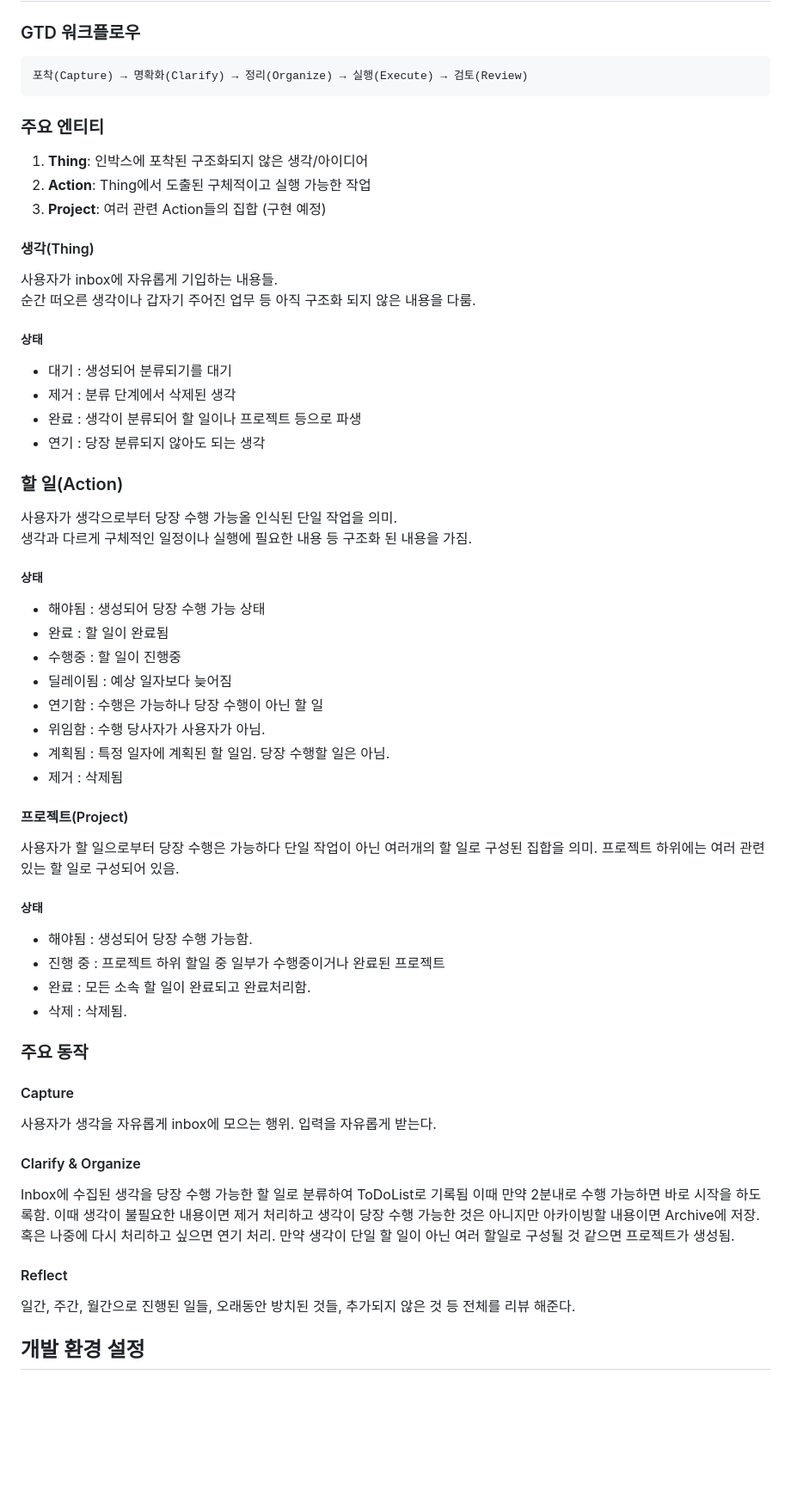
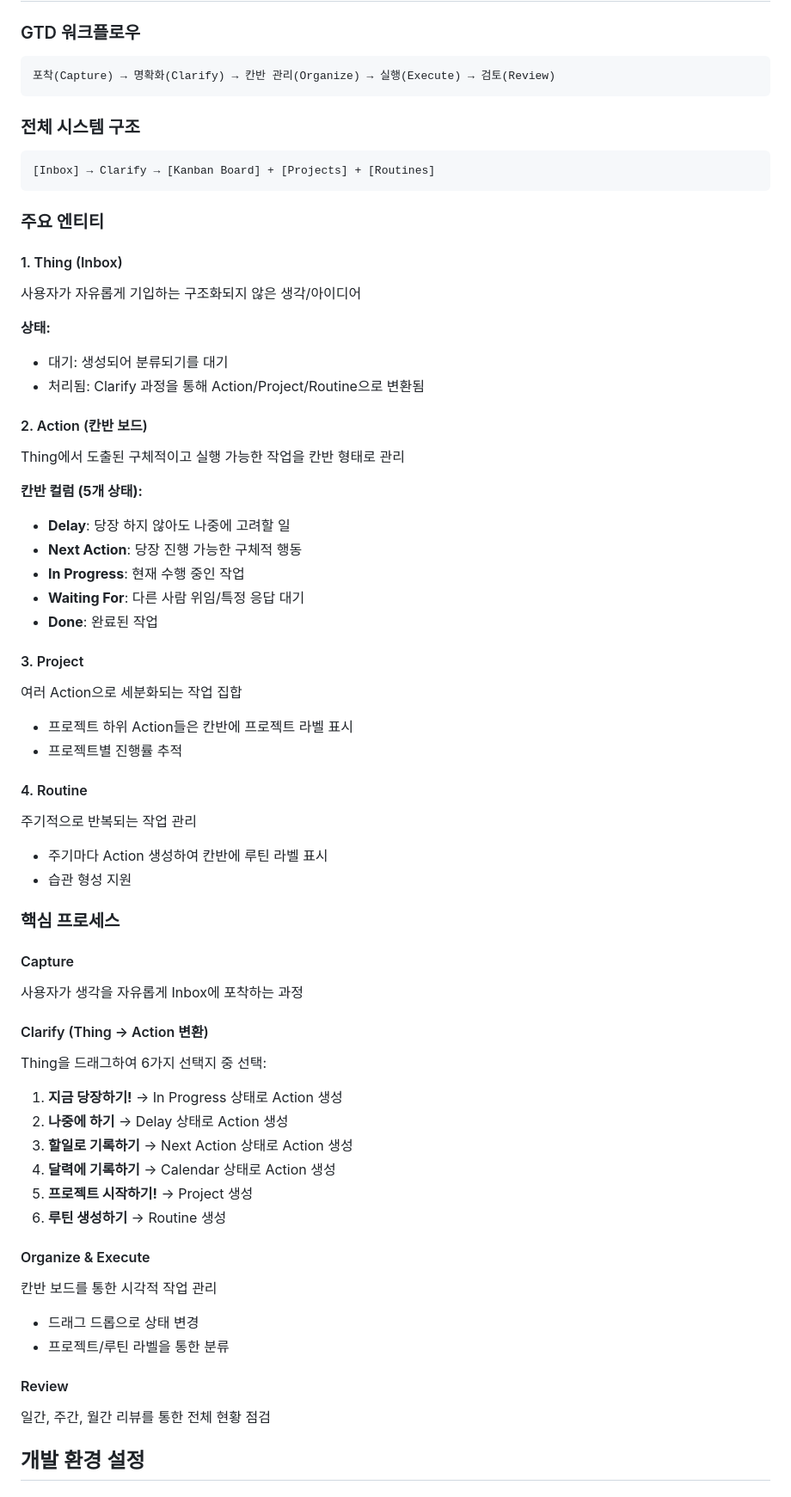
Before and after one commit to yangdongjue5510/GTD-todo, a Markdown page: CLAUDE.md, the part around one of its changes. Shown at 86% size. GitHub-like rendering; blank space fills up the shorter version.

````diff
--- a/CLAUDE.md
+++ b/CLAUDE.md
@@ -19,71 +19,65 @@ GTD-todo는 다음과 같은 구조로 구성됩니다:
 
 ### GTD 워크플로우
 ```
-포착(Capture) → 명확화(Clarify) → 정리(Organize) → 실행(Execute) → 검토(Review)
+포착(Capture) → 명확화(Clarify) → 칸반 관리(Organize) → 실행(Execute) → 검토(Review)
+```
+
+### 전체 시스템 구조
+```
+[Inbox] → Clarify → [Kanban Board] + [Projects] + [Routines]
 ```
 
 ### 주요 엔티티
-1. **Thing**: 인박스에 포착된 구조화되지 않은 생각/아이디어
-2. **Action**: Thing에서 도출된 구체적이고 실행 가능한 작업
-3. **Project**: 여러 관련 Action들의 집합 (구현 예정)
 
+#### 1. Thing (Inbox)
+사용자가 자유롭게 기입하는 구조화되지 않은 생각/아이디어
 
-#### 생각(Thing)
+**상태:**
+- 대기: 생성되어 분류되기를 대기
+- 처리됨: Clarify 과정을 통해 Action/Project/Routine으로 변환됨
 
-사용자가 inbox에 자유롭게 기입하는 내용들.
-순간 떠오른 생각이나 갑자기 주어진 업무 등 아직 구조화 되지 않은 내용을 다룸.
+#### 2. Action (칸반 보드)
+Thing에서 도출된 구체적이고 실행 가능한 작업을 칸반 형태로 관리
 
-##### 상태
+**칸반 컬럼 (5개 상태):**
+- **Delay**: 당장 하지 않아도 나중에 고려할 일
+- **Next Action**: 당장 진행 가능한 구체적 행동
+- **In Progress**: 현재 수행 중인 작업
+- **Waiting For**: 다른 사람 위임/특정 응답 대기
+- **Done**: 완료된 작업
 
-- 대기 : 생성되어 분류되기를 대기
-- 제거 : 분류 단계에서 삭제된 생각
-- 완료 : 생각이 분류되어 할 일이나 프로젝트 등으로 파생
-- 연기 : 당장 분류되지 않아도 되는 생각
+#### 3. Project
+여러 Action으로 세분화되는 작업 집합
+- 프로젝트 하위 Action들은 칸반에 프로젝트 라벨 표시
+- 프로젝트별 진행률 추적
 
-### 할 일(Action)
+#### 4. Routine
+주기적으로 반복되는 작업 관리
+- 주기마다 Action 생성하여 칸반에 루틴 라벨 표시
+- 습관 형성 지원
 
-사용자가 생각으로부터 당장 수행 가능올 인식된 단일 작업을 의미.
-생각과 다르게 구체적인 일정이나 실행에 필요한 내용 등 구조화 된 내용을 가짐.
-
-##### 상태
-
-- 해야됨 : 생성되어 당장 수행 가능 상태
-- 완료 : 할 일이 완료됨
-- 수행중 : 할 일이 진행중
-- 딜레이됨 : 예상 일자보다 늦어짐
-- 연기함 : 수행은 가능하나 당장 수행이 아닌 할 일
-- 위임함 : 수행 당사자가 사용자가 아님.
-- 계획됨 : 특정 일자에 계획된 할 일임. 당장 수행할 일은 아님.
-- 제거 : 삭제됨
-
-#### 프로젝트(Project)
-
-사용자가 할 일으로부터 당장 수행은 가능하다 단일 작업이 아닌 여러개의 할 일로 구성된 집합을 의미.
-프로젝트 하위에는 여러 관련있는 할 일로 구성되어 있음.
-
-##### 상태
-- 해야됨 : 생성되어 당장 수행 가능함.
-- 진행 중 : 프로젝트 하위 할일 중 일부가 수행중이거나 완료된 프로젝트
-- 완료 : 모든 소속 할 일이 완료되고 완료처리함.
-- 삭제 : 삭제됨.
-
-### 주요 동작
+### 핵심 프로세스
 
 #### Capture
+사용자가 생각을 자유롭게 Inbox에 포착하는 과정
 
-사용자가 생각을 자유롭게 inbox에 모으는 행위.
-입력을 자유롭게 받는다.
+#### Clarify (Thing → Action 변환)
+Thing을 드래그하여 6가지 선택지 중 선택:
 
-#### Clarify & Organize
+1. **지금 당장하기!** → In Progress 상태로 Action 생성
+2. **나중에 하기** → Delay 상태로 Action 생성
+3. **할일로 기록하기** → Next Action 상태로 Action 생성
+4. **달력에 기록하기** → Calendar 상태로 Action 생성
+5. **프로젝트 시작하기!** → Project 생성
+6. **루틴 생성하기** → Routine 생성
 
-Inbox에 수집된 생각을 당장 수행 가능한 할 일로 분류하여 ToDoList로 기록됨
-이때 만약 2분내로 수행 가능하면 바로 시작을 하도록함.
-이때 생각이 불필요한 내용이면 제거 처리하고 생각이 당장 수행 가능한 것은 아니지만 아카이빙할 내용이면 Archive에 저장. 혹은 나중에 다시 처리하고 싶으면 연기 처리.
-만약 생각이 단일 할 일이 아닌 여러 할일로 구성될 것 같으면 프로젝트가 생성됨.
+#### Organize & Execute
+칸반 보드를 통한 시각적 작업 관리
+- 드래그 드롭으로 상태 변경
+- 프로젝트/루틴 라벨을 통한 분류
 
-#### Reflect
-
-일간, 주간, 월간으로 진행된 일들, 오래동안 방치된 것들, 추가되지 않은 것 등 전체를 리뷰 해준다.
+#### Review
+일간, 주간, 월간 리뷰를 통한 전체 현황 점검
 
 ## 개발 환경 설정
 
````
Also changed, not shown: other parts of CLAUDE.md (+8 -3 lines), docs/concept.md (+63 -49 lines).
